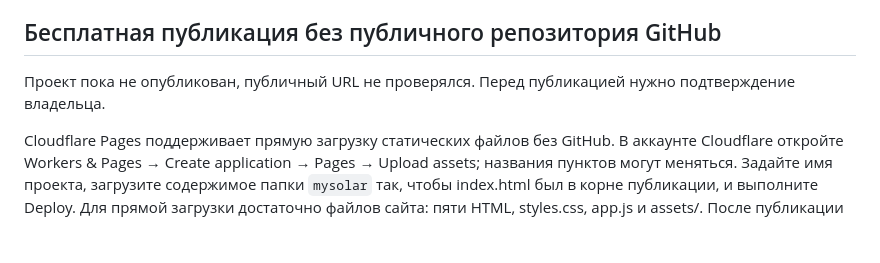
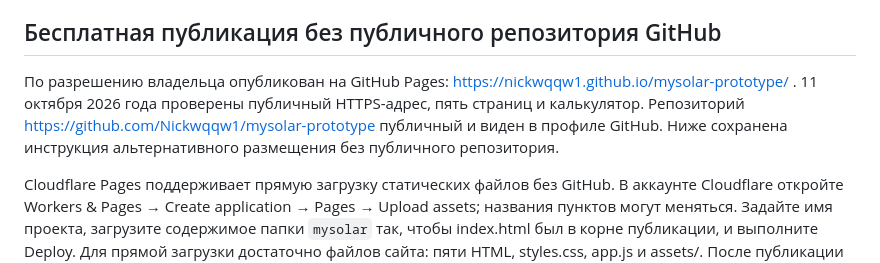
Before and after one commit to Nickwqqw1/mysolar-prototype, a Markdown page: README.md, the part around the change. GitHub-like rendering; blank space fills up the shorter version.

Commit message:
Document verified MySolar public link

```diff
--- a/README.md
+++ b/README.md
@@ -20,7 +20,7 @@
 
 ## Бесплатная публикация без публичного репозитория GitHub
 
-Проект пока не опубликован, публичный URL не проверялся. Перед публикацией нужно подтверждение владельца.
+По разрешению владельца опубликован на GitHub Pages: https://nickwqqw1.github.io/mysolar-prototype/ . 11 октября 2026 года проверены публичный HTTPS-адрес, пять страниц и калькулятор. Репозиторий https://github.com/Nickwqqw1/mysolar-prototype публичный и виден в профиле GitHub. Ниже сохранена инструкция альтернативного размещения без публичного репозитория.
 
 Cloudflare Pages поддерживает прямую загрузку статических файлов без GitHub. В аккаунте Cloudflare откройте Workers & Pages → Create application → Pages → Upload assets; названия пунктов могут меняться. Задайте имя проекта, загрузите содержимое папки `mysolar` так, чтобы index.html был в корне публикации, и выполните Deploy. Для прямой загрузки достаточно файлов сайта: пяти HTML, styles.css, app.js и assets/. После публикации проверьте выданный HTTPS-адрес, переходы и калькулятор на компьютере и iPhone.
 
```
